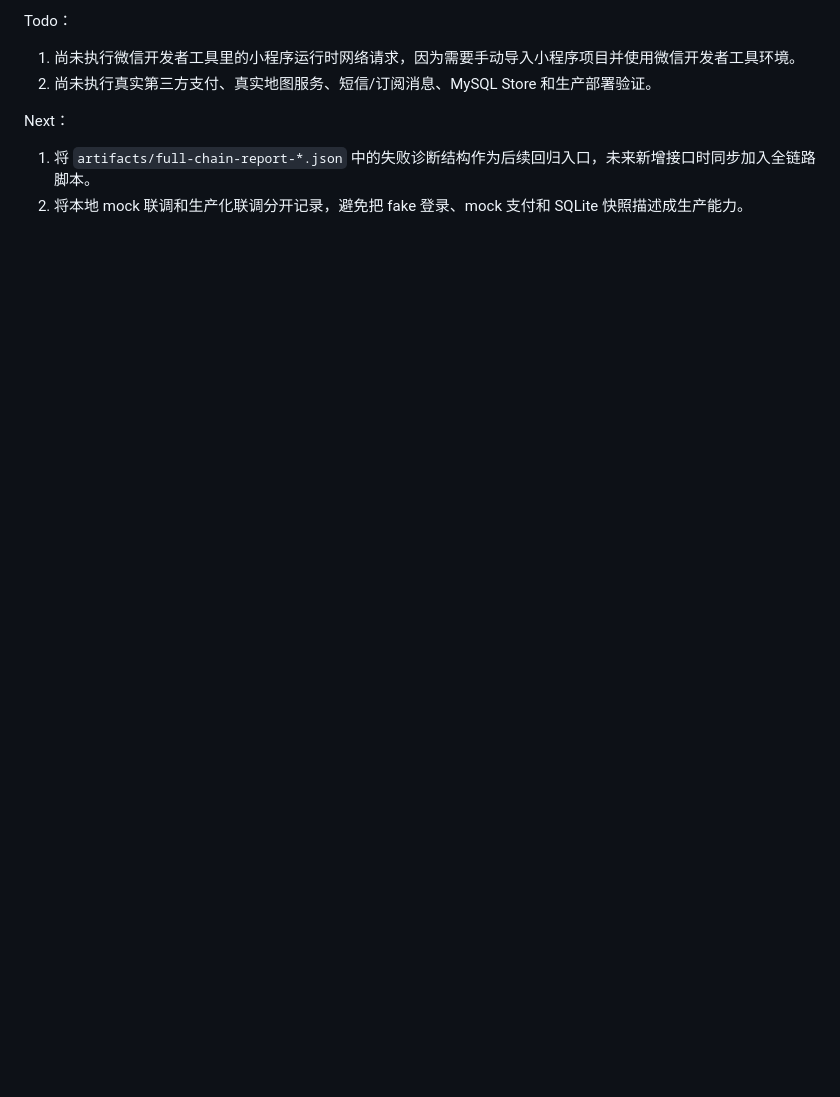
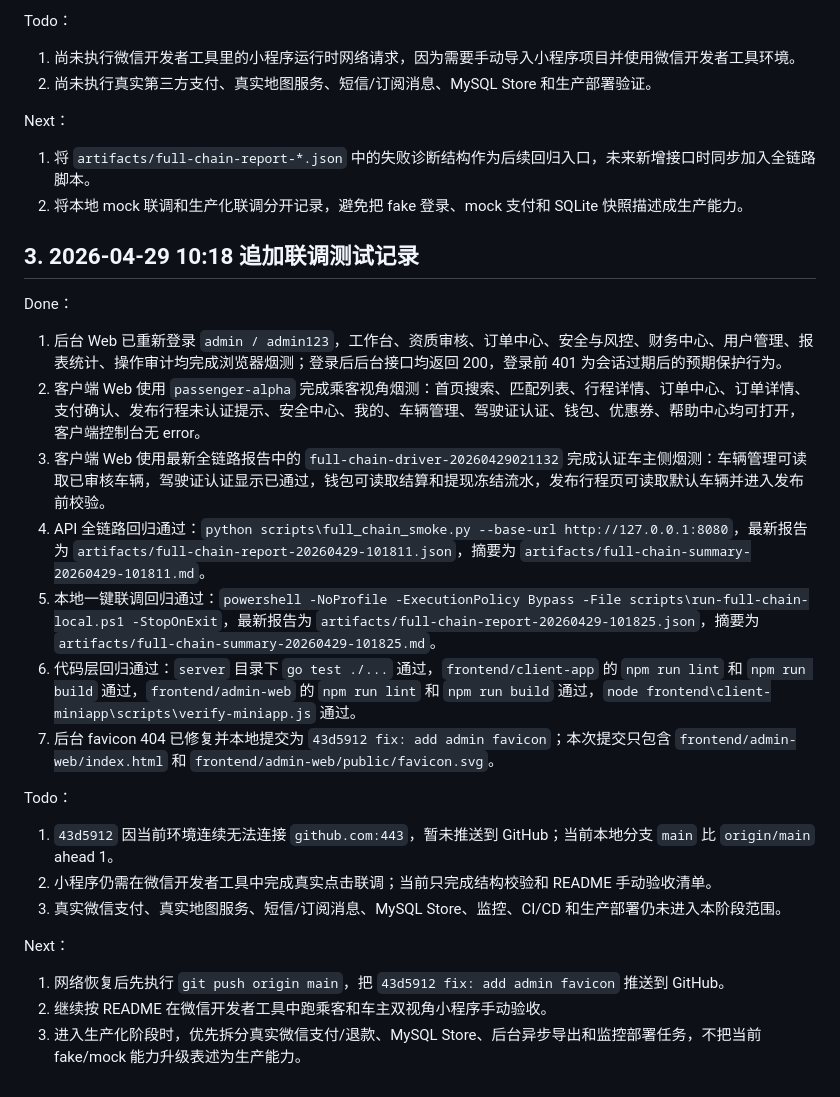
Before and after one commit to EvoltoStart/sfc, a Markdown page: docs/backend-task-docs/06-全端功能联调进度.md, the part around the change. GitHub-like rendering; blank space fills up the shorter version.

Commit message:
docs: update full-chain test progress

```diff
--- a/docs/backend-task-docs/06-全端功能联调进度.md
+++ b/docs/backend-task-docs/06-全端功能联调进度.md
@@ -55,3 +55,27 @@ Next：
 
 1. 将 `artifacts/full-chain-report-*.json` 中的失败诊断结构作为后续回归入口，未来新增接口时同步加入全链路脚本。
 2. 将本地 mock 联调和生产化联调分开记录，避免把 fake 登录、mock 支付和 SQLite 快照描述成生产能力。
+
+## 3. 2026-04-29 10:18 追加联调测试记录
+
+Done：
+
+1. 后台 Web 已重新登录 `admin / admin123`，工作台、资质审核、订单中心、安全与风控、财务中心、用户管理、报表统计、操作审计均完成浏览器烟测；登录后后台接口均返回 200，登录前 401 为会话过期后的预期保护行为。
+2. 客户端 Web 使用 `passenger-alpha` 完成乘客视角烟测：首页搜索、匹配列表、行程详情、订单中心、订单详情、支付确认、发布行程未认证提示、安全中心、我的、车辆管理、驾驶证认证、钱包、优惠券、帮助中心均可打开，客户端控制台无 error。
+3. 客户端 Web 使用最新全链路报告中的 `full-chain-driver-20260429021132` 完成认证车主侧烟测：车辆管理可读取已审核车辆，驾驶证认证显示已通过，钱包可读取结算和提现冻结流水，发布行程页可读取默认车辆并进入发布前校验。
+4. API 全链路回归通过：`python scripts\full_chain_smoke.py --base-url http://127.0.0.1:8080`，最新报告为 `artifacts/full-chain-report-20260429-101811.json`，摘要为 `artifacts/full-chain-summary-20260429-101811.md`。
+5. 本地一键联调回归通过：`powershell -NoProfile -ExecutionPolicy Bypass -File scripts\run-full-chain-local.ps1 -StopOnExit`，最新报告为 `artifacts/full-chain-report-20260429-101825.json`，摘要为 `artifacts/full-chain-summary-20260429-101825.md`。
+6. 代码层回归通过：`server` 目录下 `go test ./...` 通过，`frontend/client-app` 的 `npm run lint` 和 `npm run build` 通过，`frontend/admin-web` 的 `npm run lint` 和 `npm run build` 通过，`node frontend\client-miniapp\scripts\verify-miniapp.js` 通过。
+7. 后台 favicon 404 已修复并本地提交为 `43d5912 fix: add admin favicon`；本次提交只包含 `frontend/admin-web/index.html` 和 `frontend/admin-web/public/favicon.svg`。
+
+Todo：
+
+1. `43d5912` 因当前环境连续无法连接 `github.com:443`，暂未推送到 GitHub；当前本地分支 `main` 比 `origin/main` ahead 1。
+2. 小程序仍需在微信开发者工具中完成真实点击联调；当前只完成结构校验和 README 手动验收清单。
+3. 真实微信支付、真实地图服务、短信/订阅消息、MySQL Store、监控、CI/CD 和生产部署仍未进入本阶段范围。
+
+Next：
+
+1. 网络恢复后先执行 `git push origin main`，把 `43d5912 fix: add admin favicon` 推送到 GitHub。
+2. 继续按 README 在微信开发者工具中跑乘客和车主双视角小程序手动验收。
+3. 进入生产化阶段时，优先拆分真实微信支付/退款、MySQL Store、后台异步导出和监控部署任务，不把当前 fake/mock 能力升级表述为生产能力。
```
